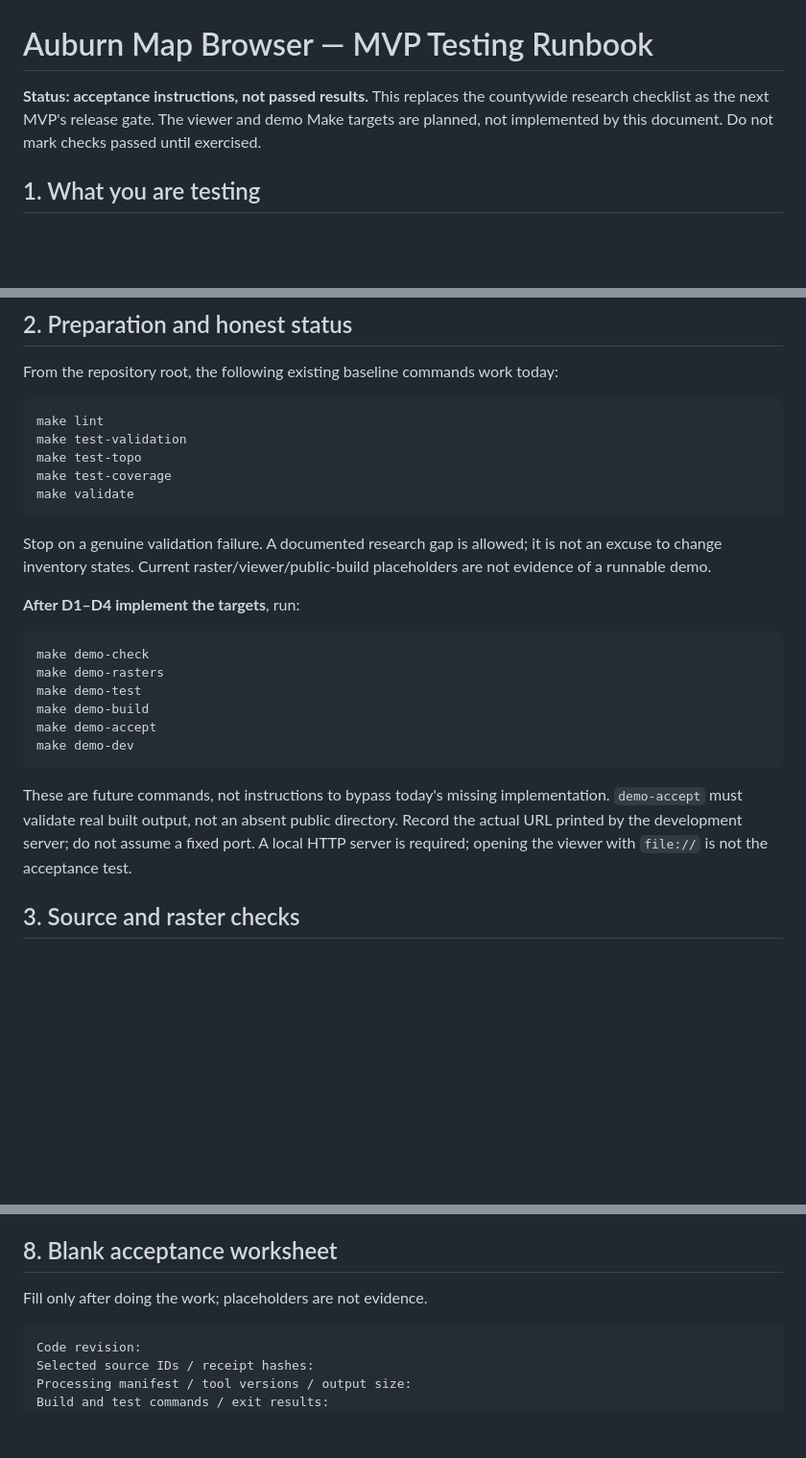
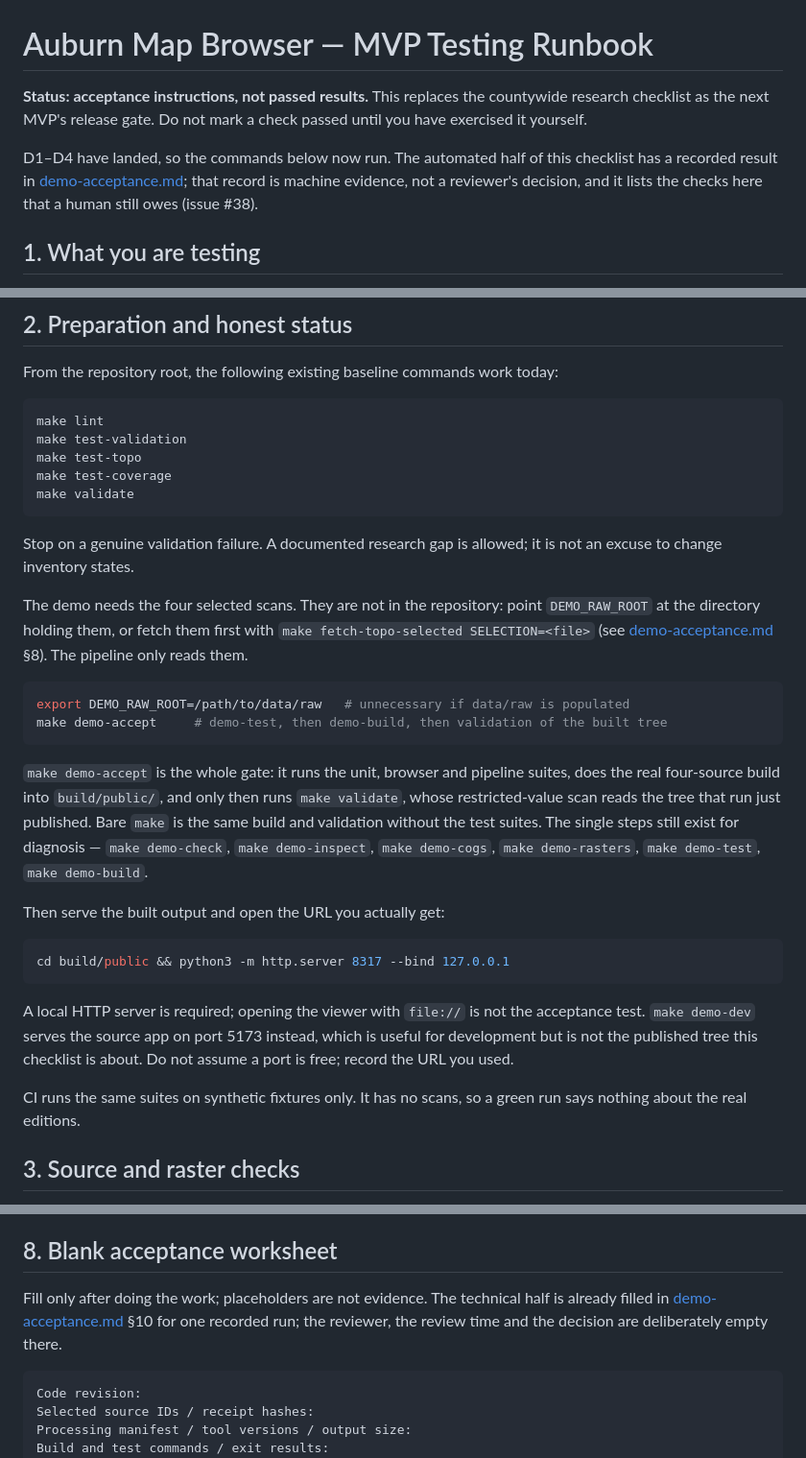
Before and after one commit to reynoldsalec/goldcountry-historical-trails, a Markdown page: docs/mvp-runbook.md, 3 parts joined by grey strips. Shown at 96% size. Drawn GitHub-style; blank space fills up the shorter version.

````diff
--- a/docs/mvp-runbook.md
+++ b/docs/mvp-runbook.md
@@ -1,8 +1,13 @@
 # Auburn Map Browser — MVP Testing Runbook
 
 **Status: acceptance instructions, not passed results.** This replaces the countywide
-research checklist as the next MVP's release gate. The viewer and demo Make targets are
-planned, not implemented by this document. Do not mark checks passed until exercised.
+research checklist as the next MVP's release gate. Do not mark a check passed until you
+have exercised it yourself.
+
+D1–D4 have landed, so the commands below now run. The automated half of this checklist
+has a recorded result in [demo-acceptance.md](demo-acceptance.md); that record is machine
+evidence, not a reviewer's decision, and it lists the checks here that a human still owes
+(issue #38).
 
 ## 1. What you are testing
 
@@ -32,24 +37,38 @@ make validate
 ```
 
 Stop on a genuine validation failure. A documented research gap is allowed; it is not
-an excuse to change inventory states. Current raster/viewer/public-build placeholders
-are not evidence of a runnable demo.
+an excuse to change inventory states.
 
-**After D1–D4 implement the targets**, run:
+The demo needs the four selected scans. They are not in the repository: point
+`DEMO_RAW_ROOT` at the directory holding them, or fetch them first with
+`make fetch-topo-selected SELECTION=<file>` (see
+[demo-acceptance.md](demo-acceptance.md) §8). The pipeline only reads them.
 
 ```sh
-make demo-check
-make demo-rasters
-make demo-test
-make demo-build
-make demo-accept
-make demo-dev
+export DEMO_RAW_ROOT=/path/to/data/raw   # unnecessary if data/raw is populated
+make demo-accept     # demo-test, then demo-build, then validation of the built tree
 ```
 
-These are future commands, not instructions to bypass today's missing implementation.
-`demo-accept` must validate real built output, not an absent public directory. Record the
-actual URL printed by the development server; do not assume a fixed port. A local HTTP
-server is required; opening the viewer with `file://` is not the acceptance test.
+`make demo-accept` is the whole gate: it runs the unit, browser and pipeline suites, does
+the real four-source build into `build/public/`, and only then runs `make validate`, whose
+restricted-value scan reads the tree that run just published. Bare `make` is the same
+build and validation without the test suites. The single steps still exist for
+diagnosis — `make demo-check`, `make demo-inspect`, `make demo-cogs`, `make demo-rasters`,
+`make demo-test`, `make demo-build`.
+
+Then serve the built output and open the URL you actually get:
+
+```sh
+cd build/public && python3 -m http.server 8317 --bind 127.0.0.1
+```
+
+A local HTTP server is required; opening the viewer with `file://` is not the acceptance
+test. `make demo-dev` serves the source app on port 5173 instead, which is useful for
+development but is not the published tree this checklist is about. Do not assume a port
+is free; record the URL you used.
+
+CI runs the same suites on synthetic fixtures only. It has no scans, so a green run says
+nothing about the real editions.
 
 ## 3. Source and raster checks
 
@@ -143,7 +162,9 @@ claim is made by accepting this map browser.
 
 ## 8. Blank acceptance worksheet
 
-Fill only after doing the work; placeholders are not evidence.
+Fill only after doing the work; placeholders are not evidence. The technical half is
+already filled in [demo-acceptance.md](demo-acceptance.md) §10 for one recorded run; the
+reviewer, the review time and the decision are deliberately empty there.
 
 ```text
 Code revision:
````
Also changed, not shown: docs/demo-acceptance.md (added, +223 -0 lines).
